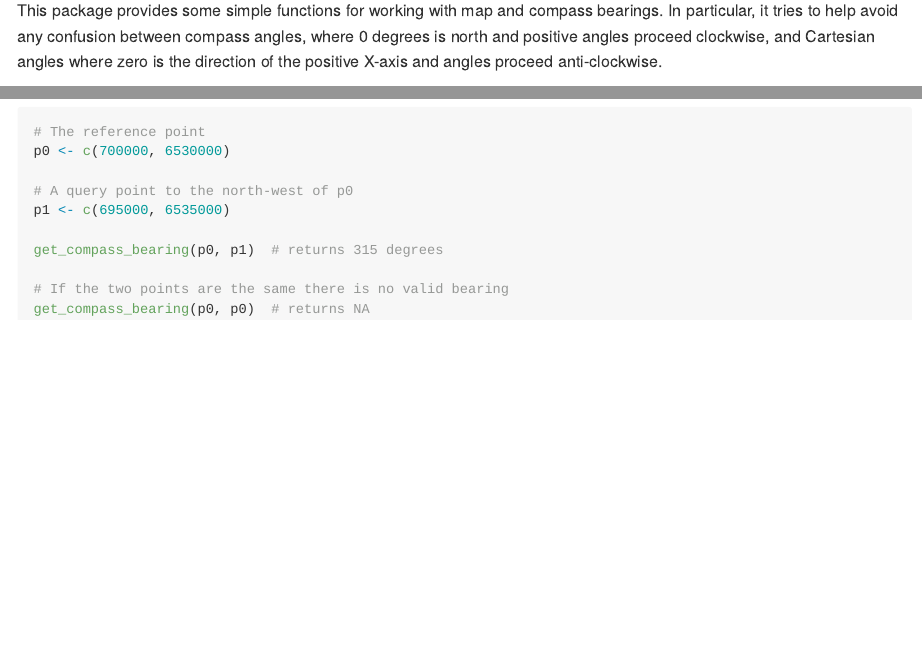
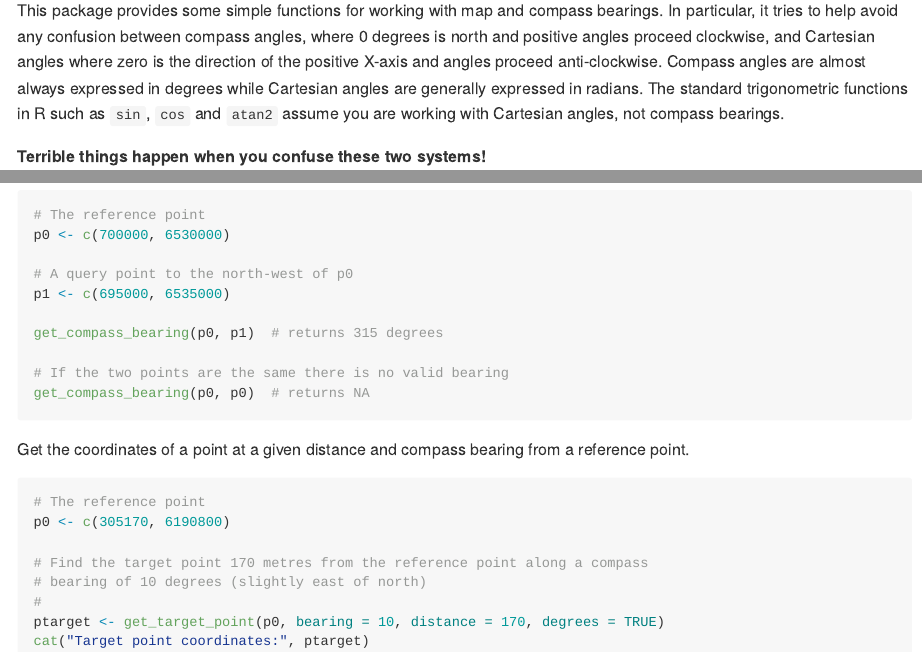
Before and after one commit to mbedward/compassutils, an R Markdown document (README.Rmd): the page in a window 1100 px wide, from 110 px down, and a second part further down, joined at a grey line. The pictures show the output file README.md that the author committed with the source, drawn offline in the style of GitHub; badge pictures from the web are left out.

Commit message:
tests and fixes

````diff
--- a/README.Rmd
+++ b/README.Rmd
@@ -21,6 +21,8 @@ knitr::opts_chunk$set(
 [![test-coverage](https://github.com/mbedward/compassutils/actions/workflows/test-coverage.yaml/badge.svg)](https://github.com/mbedward/compassutils/actions/workflows/test-coverage.yaml)
 <!-- badges: end -->
 
-This package provides some simple functions for working with map and compass bearings. In particular, it tries to help avoid any confusion between compass angles, where 0 degrees is north and positive angles proceed clockwise, and Cartesian angles where zero is the direction of the positive X-axis and angles proceed anti-clockwise.
+This package provides some simple functions for working with map and compass bearings. In particular, it tries to help avoid any confusion between compass angles, where 0 degrees is north and positive angles proceed clockwise, and Cartesian angles where zero is the direction of the positive X-axis and angles proceed anti-clockwise. Compass angles are almost always expressed in degrees while Cartesian angles are generally expressed in radians. The standard trigonometric functions in R such as `sin`, `cos` and `atan2` assume you are working with Cartesian angles, not compass bearings.
+
+**Terrible things happen when you confuse these two systems!**
 
 <img src = "man/figures/README-compass-cartesian.png" align = "left" />
@@ -71,3 +71,17 @@ get_compass_bearing(p0, p1)  # returns 315 degrees
 get_compass_bearing(p0, p0)  # returns NA
 
 ```
+
+Get the coordinates of a point at a given distance and compass bearing from a reference point.
+
+``` r
+# The reference point
+p0 <- c(305170, 6190800)
+
+# Find the target point 170 metres from the reference point along a compass
+# bearing of 10 degrees (slightly east of north)
+#
+ptarget <- get_target_point(p0, bearing = 10, distance = 170, degrees = TRUE)
+cat("Target point coordinates:", ptarget)
+
+```
````
Also changed, not shown: R/angle_functions.R (+3 -0 lines), README.md, README.Rmd (2 more changed lines), 3 other files.
